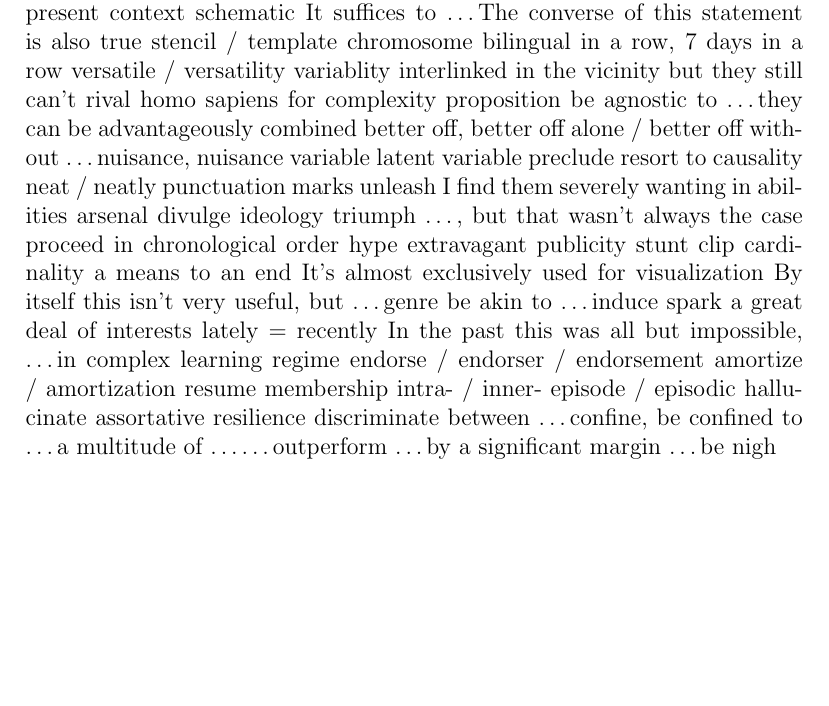
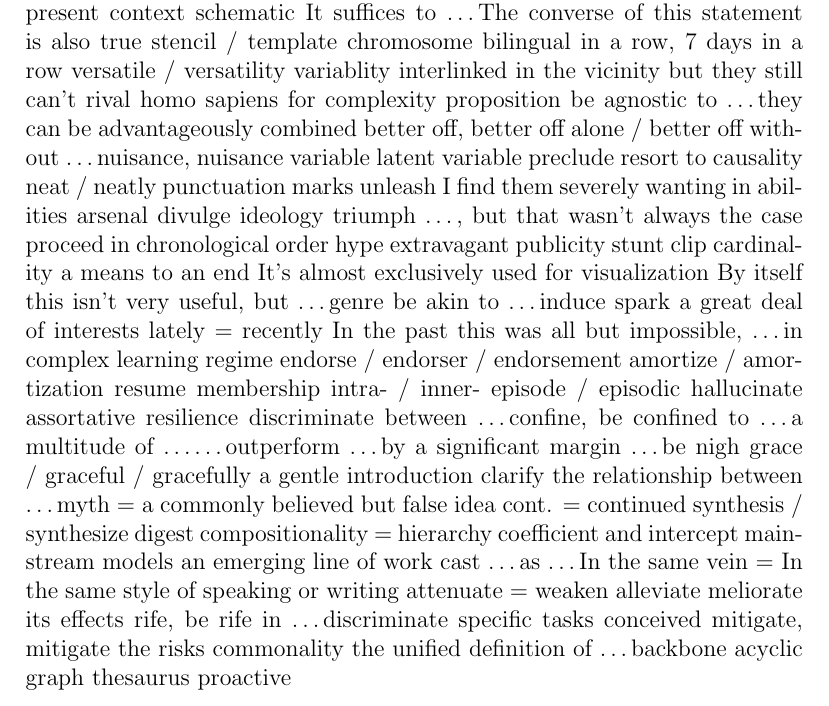
Before and after one commit to lzx071021/latex_proj, a LaTeX document (en_words/words.tex): part of page 27 of 27, cut so that both start at the same text, the shorter picture padded with empty space. Compiled offline with pdfLaTeX.

Commit message:
regular update

```diff
--- a/en_words/words.tex
+++ b/en_words/words.tex
@@ -1155,6 +1155,34 @@ confine, be confined to \dots
 a multitude of \dots
 \dots outperform \dots by a significant margin
 \dots be nigh
+grace / graceful / gracefully
+a gentle introduction
+clarify the relationship between \dots
+myth = a commonly believed but false idea
+cont. = continued
+synthesis / synthesize
+digest
+compositionality = hierarchy
+coefficient and intercept
+mainstream models
+an emerging line of work
+cast \dots as \dots
+In the same vein  = In the same style of speaking or writing
+attenuate = weaken
+alleviate
+meliorate its effects
+rife, be rife in \dots
+discriminate specific tasks
+conceived
+mitigate, mitigate the risks
+commonality
+the unified definition of \dots
+backbone
+acyclic graph
+thesaurus
+proactive
+
+
 
 
 
```
